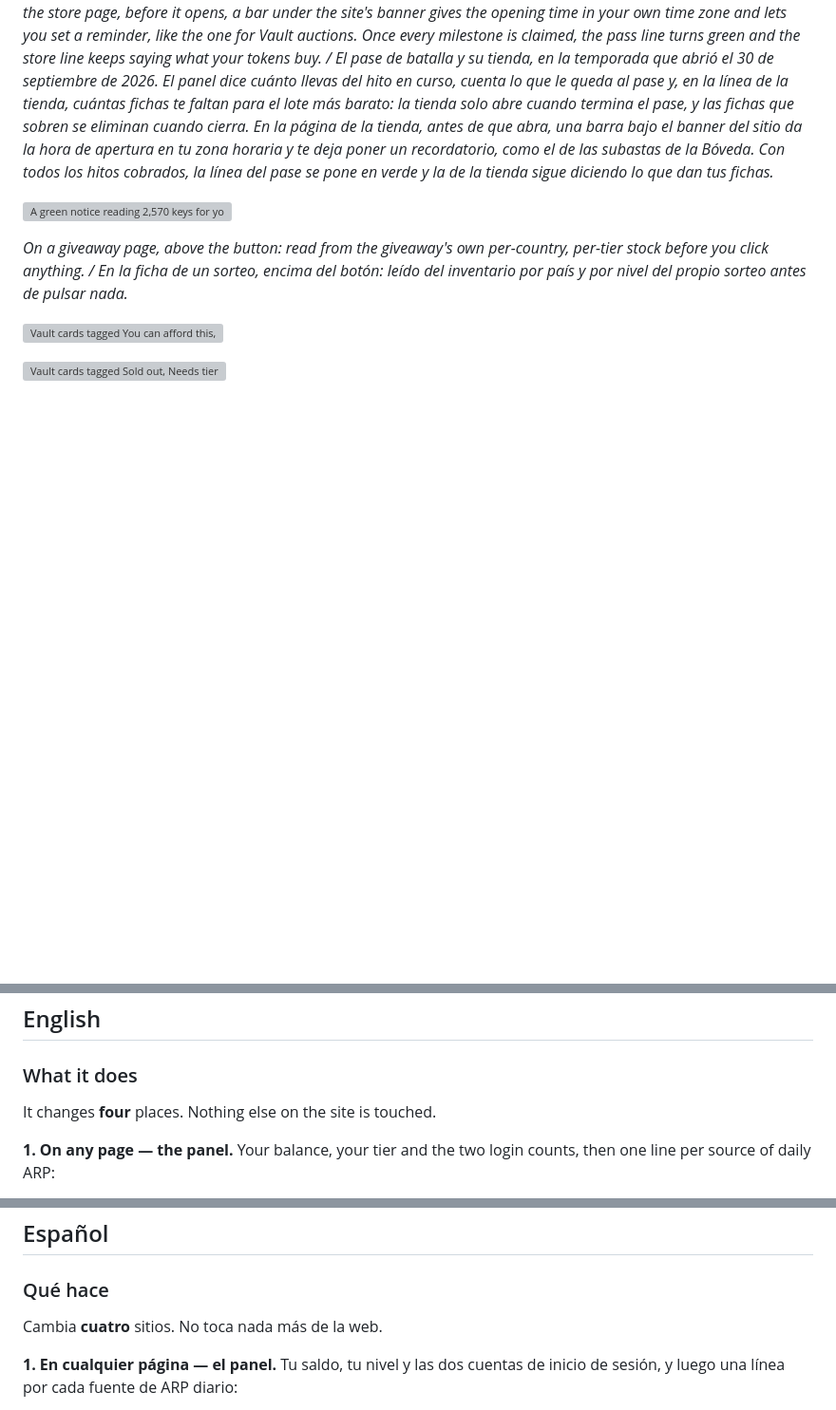
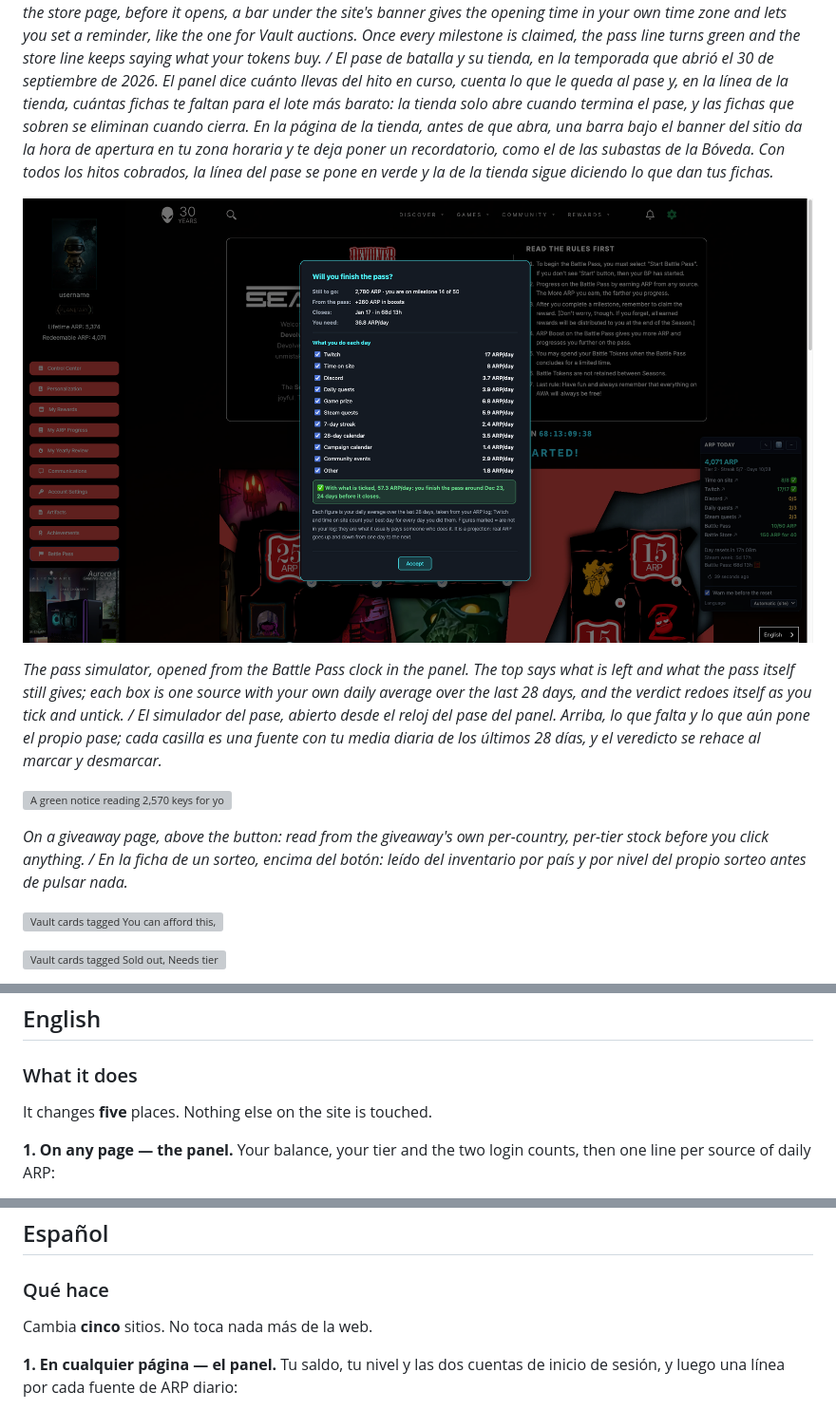
Before and after one commit to g31w0fw0rld/alienware-arena-arp-tracker, a Markdown page: README.md, 3 parts joined by grey strips. Shown at 95% size. GitHub-like rendering; pictures changed too: docs/screenshot-pass-simulator.png (added); blank space fills up the shorter version; grey boxes are pictures that could not be loaded.

Commit message:
feat(alienware-arena-arp-tracker): el reloj del pase abre un simulador que dice si llegas al final, con una casilla por fuente — bump 1.3.15 -> 1.3.16

```diff
--- a/README.md
+++ b/README.md
@@ -24,6 +24,10 @@ Userscript that shows, on every Alienware Arena page, what ARP you still have to
 
 *The Battle Pass and its store, on the season that opened on September 30, 2026. The panel says how far you are into the current milestone, counts down to the end of the pass and, on the store line, how many tokens you are missing for the cheapest bundle — the store only opens once the pass ends, and leftover tokens are removed when it closes. On the store page, before it opens, a bar under the site's banner gives the opening time in your own time zone and lets you set a reminder, like the one for Vault auctions. Once every milestone is claimed, the pass line turns green and the store line keeps saying what your tokens buy. / El pase de batalla y su tienda, en la temporada que abrió el 30 de septiembre de 2026. El panel dice cuánto llevas del hito en curso, cuenta lo que le queda al pase y, en la línea de la tienda, cuántas fichas te faltan para el lote más barato: la tienda solo abre cuando termina el pase, y las fichas que sobren se eliminan cuando cierra. En la página de la tienda, antes de que abra, una barra bajo el banner del sitio da la hora de apertura en tu zona horaria y te deja poner un recordatorio, como el de las subastas de la Bóveda. Con todos los hitos cobrados, la línea del pase se pone en verde y la de la tienda sigue diciendo lo que dan tus fichas.*
 
+![The Season of Peace Battle Pass page with the simulator open over it, titled Will you finish the pass?: still to go 2,780 ARP from milestone 14 of 50, +260 ARP in boosts from the pass, closing Jan 17, 36.8 ARP/day needed; below, eleven ticked sources with their ARP per day —Twitch 17, Time on site 8, Discord 3.7 and the rest— and a green verdict reading With what is ticked, 57.3 ARP/day: you finish the pass around Dec 23, 24 days before it closes; beside it, the panel with its Battle Pass: 68d 13h clock](docs/screenshot-pass-simulator.png)
+
+*The pass simulator, opened from the Battle Pass clock in the panel. The top says what is left and what the pass itself still gives; each box is one source with your own daily average over the last 28 days, and the verdict redoes itself as you tick and untick. / El simulador del pase, abierto desde el reloj del pase del panel. Arriba, lo que falta y lo que aún pone el propio pase; cada casilla es una fuente con tu media diaria de los últimos 28 días, y el veredicto se rehace al marcar y desmarcar.*
+
 ![A green notice reading 2,570 keys for your country at tier 1, directly above the GET KEY button of a giveaway](docs/screenshot-giveaway.png)
 
 *On a giveaway page, above the button: read from the giveaway's own per-country, per-tier stock before you click anything. / En la ficha de un sorteo, encima del botón: leído del inventario por país y por nivel del propio sorteo antes de pulsar nada.*
@@ -46,7 +50,7 @@ Userscript that shows, on every Alienware Arena page, what ARP you still have to
 
 ### What it does
 
-It changes **four** places. Nothing else on the site is touched.
+It changes **five** places. Nothing else on the site is touched.
 
 **1. On any page — the panel.** Your balance, your tier and the two login counts, then one line per source of daily ARP:
 
@@ -88,7 +93,7 @@ It can also warn you three times: half an hour before the day ends, six hours be
 
 ### Qué hace
 
-Cambia **cuatro** sitios. No toca nada más de la web.
+Cambia **cinco** sitios. No toca nada más de la web.
 
 **1. En cualquier página — el panel.** Tu saldo, tu nivel y las dos cuentas de inicio de sesión, y luego una línea por cada fuente de ARP diario:
 
```
Also changed, not shown: other parts of README.md (+4 -2 lines), 5 other files.
